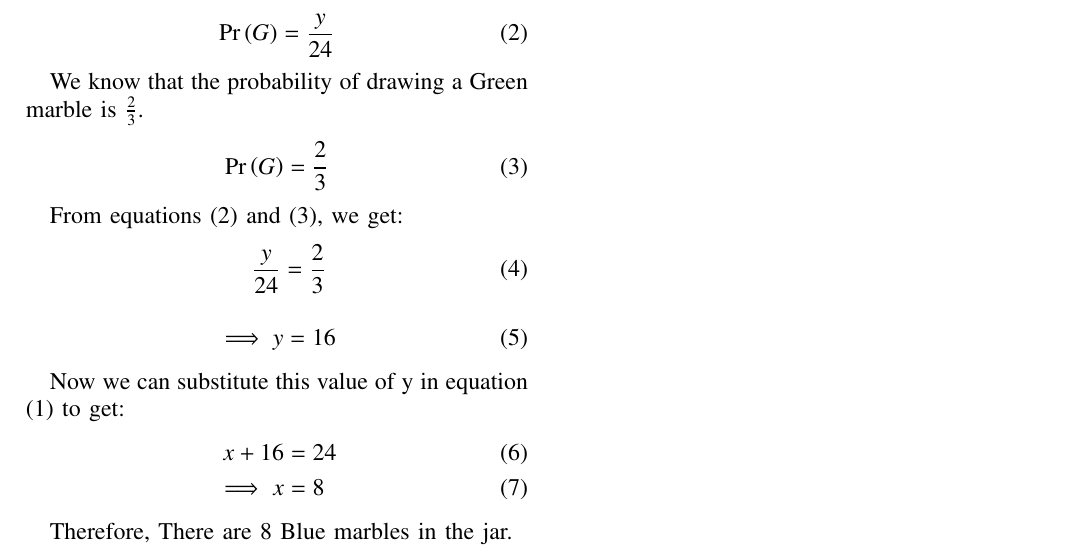
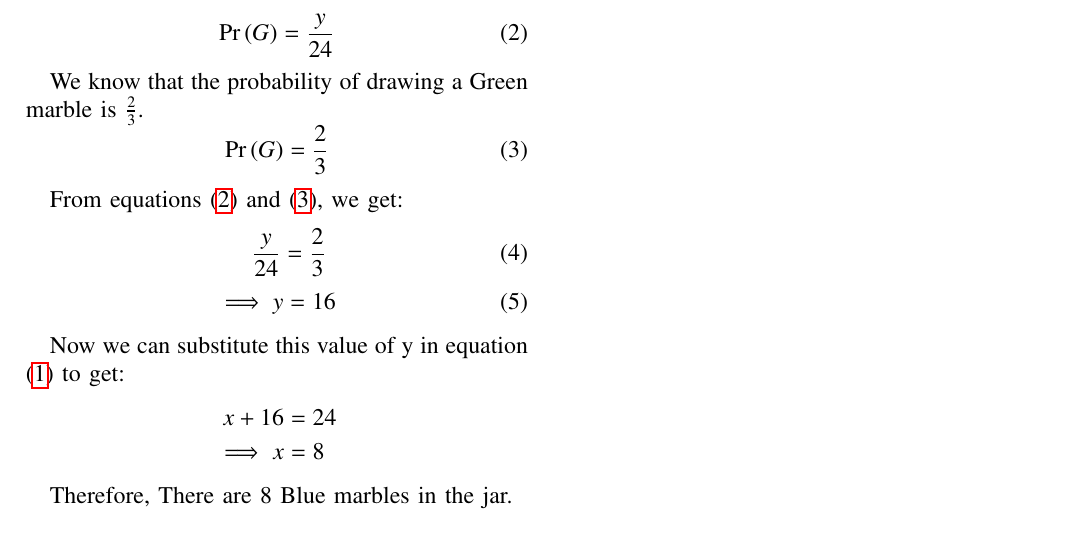
Before and after one commit to manoharmaripe/AI1110, a LaTeX problem sheet (Assignment1/Assign_1.tex): part of the page, cut so that both start at the same text. Compiled offline with pdfLaTeX.

Commit message:
Add files via upload

```diff
--- a/Assignment1/Assign_1.tex
+++ b/Assignment1/Assign_1.tex
@@ -305,28 +305,28 @@ Let, G be an event that a randomly drawn marble is of colour Green.
 % \begin{align*}
 % Pr(A) = \frac{Total\;number\;of\;'A'\;coloured\;marbles}{Total\;number\;of\;marbles}
 % \end{align*}
-\begin{align}
-\pr{G} &= \frac{y}{24}
-\end{align}
+\begin{equation}
+\pr{G} = \frac{y}{24}\label{eq:2}
+\end{equation}
 
 We know that the probability of drawing a Green marble is $\frac{2}{3}$.
-\begin{align}
-\pr{G} &= \frac{2}{3}
-\end{align}
+\begin{equation}
+\pr{G} = \frac{2}{3}\label{eq:3}
+\end{equation}
 
-From equations (2) and (3), we get:
-\begin{align}
-\quad\frac{y}{24} &= \frac{2}{3}
-\end{align}
-\begin{align}
-\implies y &= 16
-\end{align}
+From equations \eqref{eq:2} and \eqref{eq:3}, we get:
+\begin{equation}
+\quad\frac{y}{24} = \frac{2}{3}\label{eq:4}
+\end{equation}
+\begin{equation}
+\implies y = 16 \label{eq:5}
+\end{equation}
 
-Now we can substitute this value of y in equation (1) to get:
-\begin{align}
+Now we can substitute this value of y in equation \eqref{eq:1} to get:
+\begin{align*}
 x + 16 &= 24 \\
 \implies x &= 8
-\end{align}
+\end{align*}
 
 Therefore, There are 8 Blue marbles in the jar.
 \end {document}
```
Also changed, not shown: Assignment1/Assign_1.pdf, Assignment1/Assign_1.tex (6 more changed lines), 2 other files.
